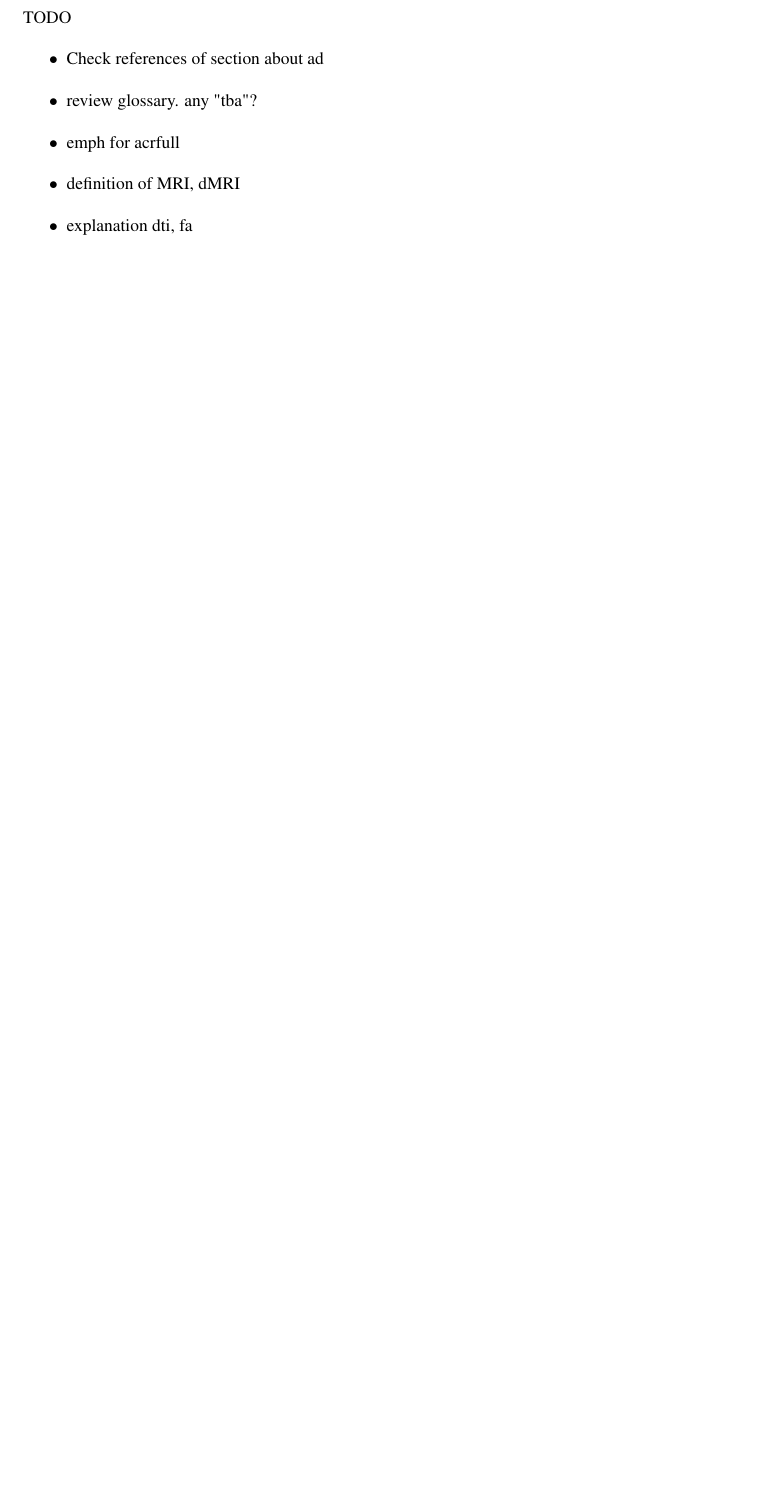
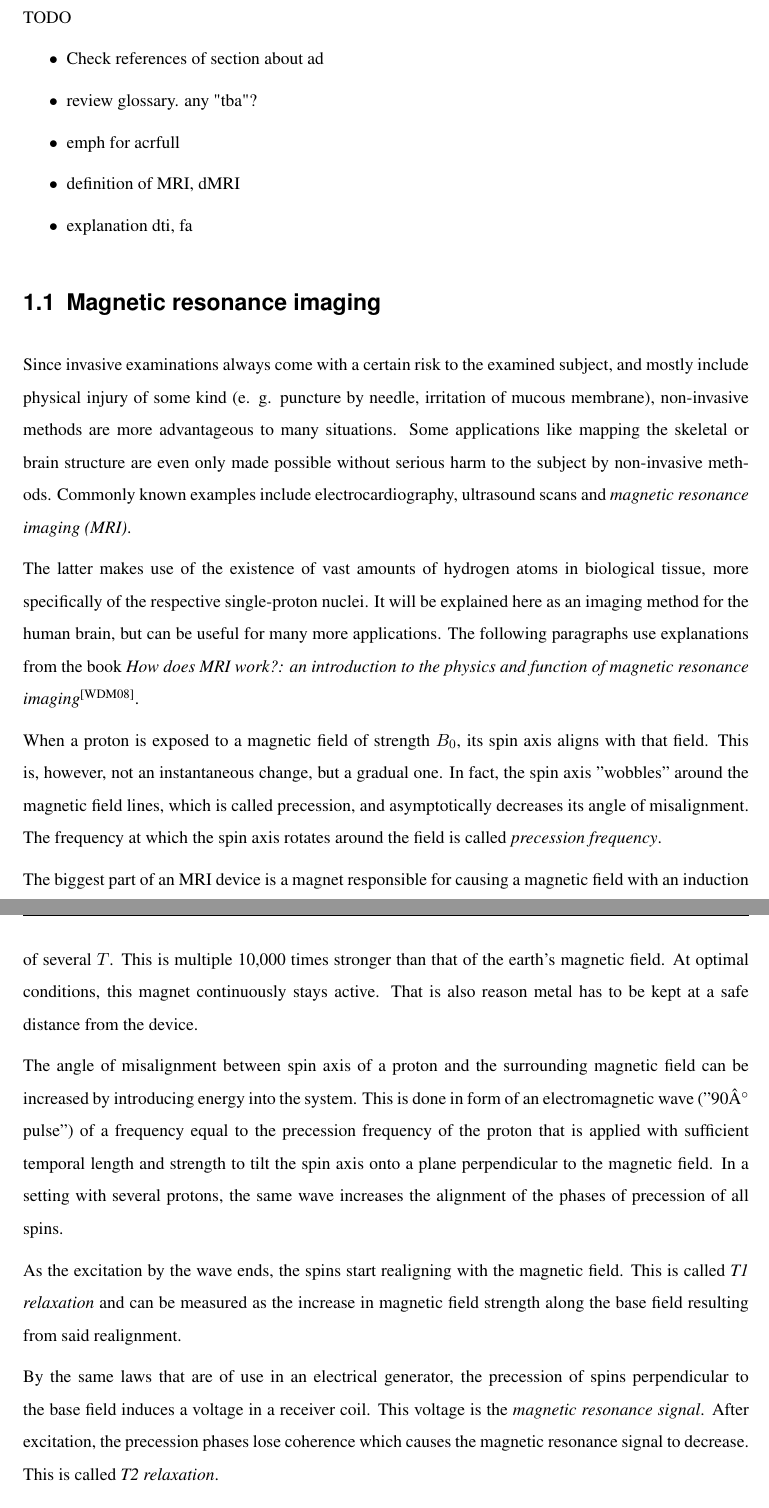
Before and after one commit to lucaswzyk/cpcg, a LaTeX thesis (latex/report.tex, which reads latex/lib.bib): part of page 6 of 12 before the commit and two parts of pages 6 and 7 of 14 after it, the two joined at a grey line, cut so that both start at the same text, the shorter picture padded with empty space. The pictures show the PDF file latex/report.pdf that the author committed with the source.

Commit message:
Section about MRI, dMRI

```diff
--- a/latex/lib.bib
+++ b/latex/lib.bib
@@ -163,3 +163,7 @@
     Pages = {187-196},
     URL = {https://doi.org/10.1038/nature20412},
 }
+
+@book{mri,
+    place={Berlin},
+    title={How does MRI work?: an introduction to the physics and function of magnetic resonance imaging},
--- a/latex/report.tex
+++ b/latex/report.tex
@@ -65,4 +65,22 @@
 		\item explanation dti, fa
 	\end{itemize}
 
-	\section{\acrfull{ad}}
+	\section{\Gls{MRI}}
+	Since invasive examinations always come with a certain risk to the examined subject, and mostly include physical injury of some kind (e. g. puncture by needle, irritation of mucous membrane), non-invasive methods are more advantageous to many situations. Some applications like mapping the skeletal or brain structure are even only made possible without serious harm to the subject by non-invasive methods. Commonly known examples include electrocardiography, ultrasound scans and \emph{\acrfull{mri}}.
+
+	The latter makes use of the existence of vast amounts of hydrogen atoms in biological tissue, more specifically of the respective single-proton nuclei. It will be explained here as an imaging method for the human brain, but can be useful for many more applications. The following paragraphs use explanations from the book \emph{How does MRI work?: an introduction to the physics and function of magnetic resonance imaging}\newcite{mri}.
+
+	When a proton is exposed to a magnetic field  of strength $ B_{0} $, its spin axis aligns with that field. This is, however, not an instantaneous change, but a gradual one. In fact, the spin axis ''wobbles'' around the magnetic field lines, which is called precession, and asymptotically decreases its angle of misalignment. The frequency at which the spin axis rotates around the field is called \emph{precession frequency}.
+
+	The biggest part of an \acrshort{mri} device is a magnet responsible for causing a magnetic field with an induction of several $ T $. This is multiple 10,000 times stronger than that of the earth's magnetic field. At optimal conditions, this magnet continuously stays active. That is also reason metal has to be kept at a safe distance from the device.
+
+	The angle of misalignment between spin axis of a proton and the surrounding magnetic field can be increased by introducing energy into the system. This is done in form of an electromagnetic wave (''90° pulse'') of a frequency equal to the precession frequency of the proton that is applied with sufficient temporal length and strength to tilt the spin axis onto a plane perpendicular to the magnetic field.  In a setting with several protons, the same wave increases the alignment of the phases of precession of all spins.
+
+	As the excitation by the wave ends, the spins start realigning with the magnetic field. This is called \emph{T1 relaxation} and can be measured as the increase in magnetic field strength along the base  field resulting from said realignment.
+
+	By the same laws that are of use in an electrical generator, the precession of spins perpendicular to the base field induces a voltage in a receiver coil. This voltage is the \emph{magnetic resonance signal}. After excitation, the precession phases lose coherence which causes the magnetic resonance signal to decrease. This is called \emph{T2 relaxation}.
+
+	The realignment of spin axes with the base field also causes the magnetic resonance signal to decrease. However, T2 relaxation occurs at scales of $ 100-300ms $ whereas T1 relaxation occurs over $ 0.5 - 5s $. Therefor T2 relaxation has a much higher influence on the decrease of the magnetic resonance signal and can therefor be reliably inferred from the same.
+
+	In \emph{\acrfull{dmri}}, three additional excitations are applied:
+	\begin{enumerate}
@@ -69,3 +90,10 @@
+	\end{enumerate}
+
+	If a proton has stayed at a given location throughout this entire process, its phase will realign perfectly. If, however, it has changed locations, e.g. by diffusion, the different field strength variations from the first and third pulse will not result in a perfect phase realignment.
+
+	As the strength of the magnetic resonance signal is proportional to the alignment of phases in a given voxel, after this procedure, voxels will give a high signal if the contained protons did not move far from their original location because their phases will be well aligned. On the other hand, if a lot of diffusion happened in a voxel between the first and third pulse, this will become apparent in a low signal, respectively. The resulting value of a voxel can therefor interpreted as a measure of diffusivity along the base field direction in that voxel.
+
+	\section{\Gls{AD}}
 	One example for an application of \acrshort{dmri} is the analysis of \emph{\acrfull{ad}}. Symptoms of this disease include short-term memory disorder and disorientation in space and time in its early stages, as well as long-term memory disorder, disorientation in situation and person, and semantic paraphrases later on.
 
 	The most common doctrine currently relies on the \emph{\gls{AMYHYP}}, naming the accumulation of amyloid-$ \beta $ peptide A$ \beta $42 in structures of the hippocampus, forebrain and neocortex as cause of the disease. The reasons for the amyloid-$ \beta $ peptide's neurotoxicity are still being discussed\newcite{ad_haass}.
```
Also changed, not shown: latex/gloss_terms.tex (+1 -1 lines), latex/report.bbl, latex/report.pdf, latex/lib.bib (4 more changed lines), latex/report.tex (3 more changed lines), 8 other files.
